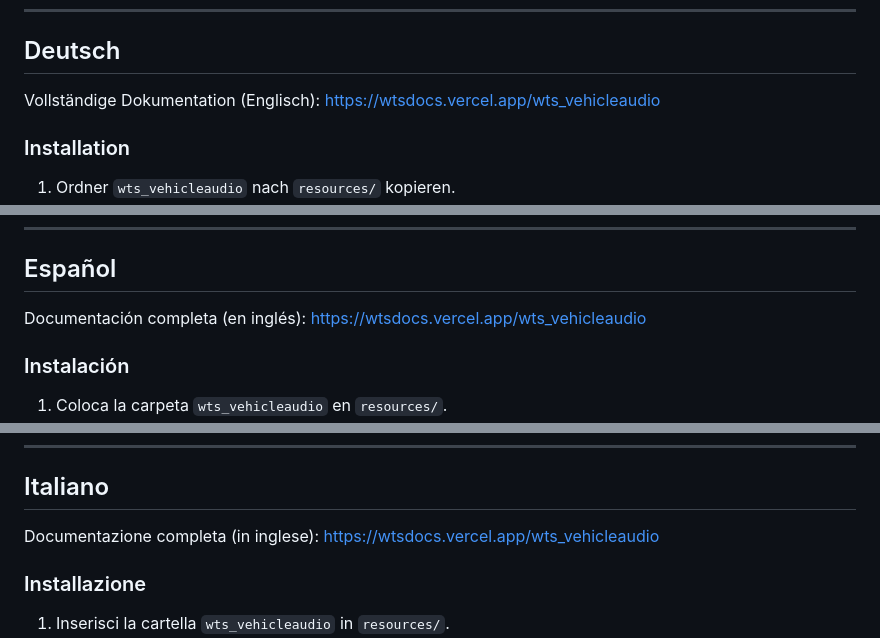
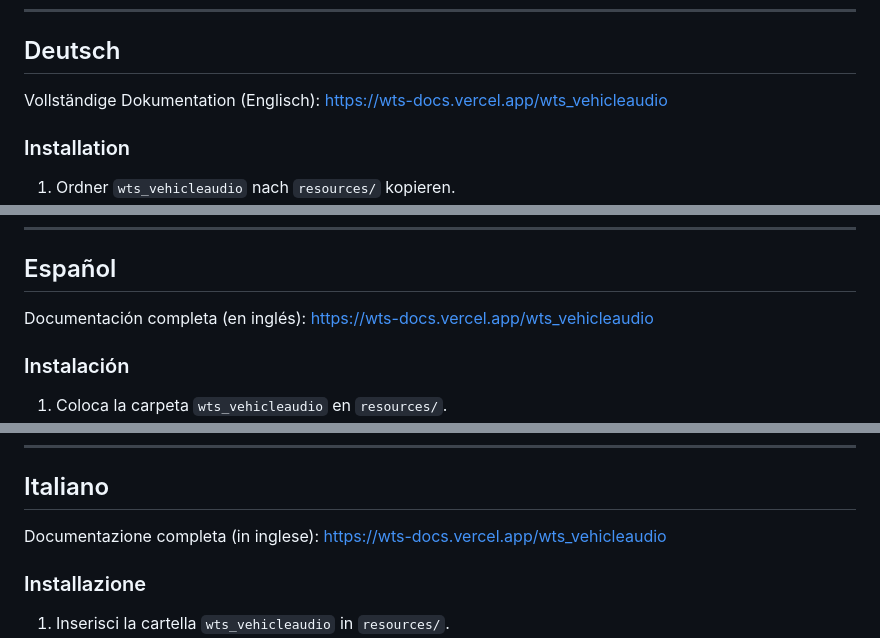
Before and after one commit to wts-scripts/wts_vehicleaudio, a Markdown page: README.md, 3 parts joined by grey strips. GitHub-like rendering.

```diff
--- a/README.md
+++ b/README.md
@@ -146,7 +146,7 @@ Support : package gratuit, **sans SAV**. Bugs → issues GitHub : https://github
 
 ## Deutsch
 
-Vollständige Dokumentation (Englisch): https://wtsdocs.vercel.app/wts_vehicleaudio
+Vollständige Dokumentation (Englisch): https://wts-docs.vercel.app/wts_vehicleaudio
 
 ### Installation
 
@@ -184,7 +184,7 @@ Support: kostenloses Paket, **kein Support**. Bugs → GitHub Issues: https://gi
 
 ## Español
 
-Documentación completa (en inglés): https://wtsdocs.vercel.app/wts_vehicleaudio
+Documentación completa (en inglés): https://wts-docs.vercel.app/wts_vehicleaudio
 
 ### Instalación
 
@@ -222,7 +222,7 @@ Soporte: paquete gratuito, **sin soporte**. Bugs → issues de GitHub: https://g
 
 ## Italiano
 
-Documentazione completa (in inglese): https://wtsdocs.vercel.app/wts_vehicleaudio
+Documentazione completa (in inglese): https://wts-docs.vercel.app/wts_vehicleaudio
 
 ### Installazione
 
```
Also changed, not shown: other parts of README.md (+4 -4 lines).
